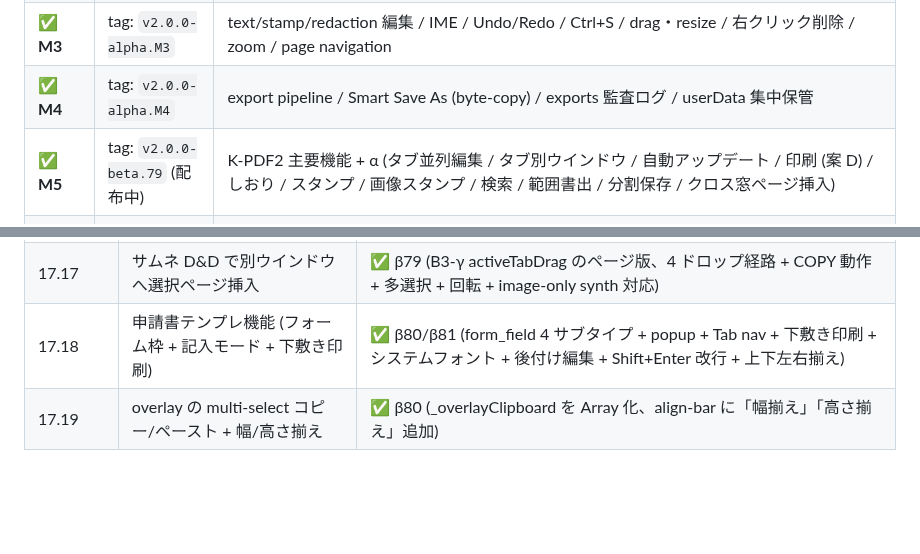
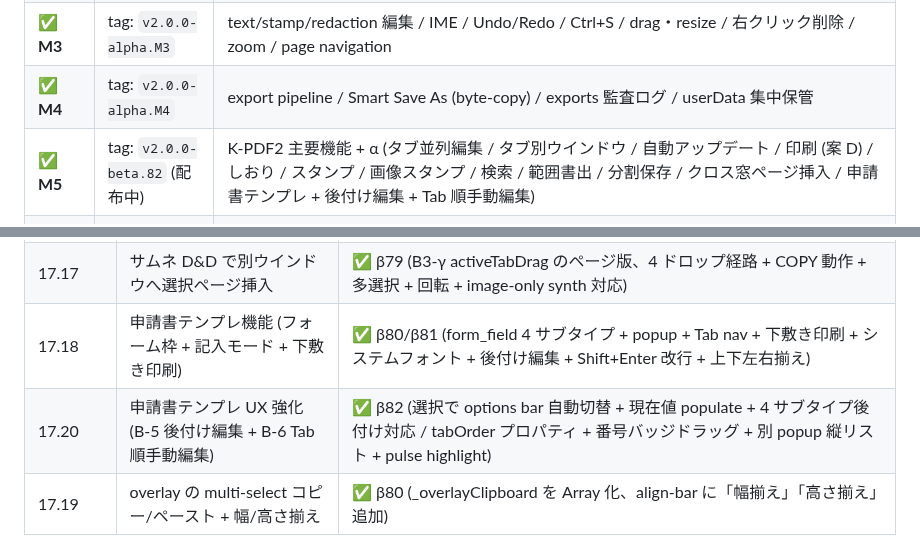
Before and after one commit to windom21-cpu/k-pdf3, a Markdown page: HANDOVER.md, 2 parts joined by grey strips. GitHub-like rendering; blank space fills up the shorter version.

```diff
--- a/HANDOVER.md
+++ b/HANDOVER.md
@@ -406,7 +411,7 @@ M1 Foundation → M2 Core → M3 Editing UI → M4 Export → M5 Feature Migrati
 | ✅ **M2** | tag: `v2.0.0-alpha.M2` | object model / virtualization / page render / Win95 chrome (98.css) / PDF-first UX |
 | ✅ **M3** | tag: `v2.0.0-alpha.M3` | text/stamp/redaction 編集 / IME / Undo/Redo / Ctrl+S / drag・resize / 右クリック削除 / zoom / page navigation |
 | ✅ **M4** | tag: `v2.0.0-alpha.M4` | export pipeline / Smart Save As (byte-copy) / exports 監査ログ / userData 集中保管 |
-| ✅ **M5** | tag: `v2.0.0-beta.79` (配布中) | K-PDF2 主要機能 + α (タブ並列編集 / タブ別ウインドウ / 自動アップデート / 印刷 (案 D) / しおり / スタンプ / 画像スタンプ / 検索 / 範囲書出 / 分割保存 / クロス窓ページ挿入) |
+| ✅ **M5** | tag: `v2.0.0-beta.82` (配布中) | K-PDF2 主要機能 + α (タブ並列編集 / タブ別ウインドウ / 自動アップデート / 印刷 (案 D) / しおり / スタンプ / 画像スタンプ / 検索 / 範囲書出 / 分割保存 / クロス窓ページ挿入 / 申請書テンプレ + 後付け編集 + Tab 順手動編集) |
 | 🚧 **M6 (大半完了)** | β に同梱 | UI ポリッシュ + 機能投入済 (自前タイトルバー / カスタムファイルダイアログ / 印刷プレビュー / 98 風アップデート / マーカー / 墨消し白 / 吹き出し / 編集可能しおり (階層 + drag-reorder) / フォント設定 / ページ番号フッター / B2 モジュール分離 / B3 タブ別ウインドウ / 案 D 印刷 / 4K DPI 対応)。**残**: annotation read-only proxy / qpdf sanitize / Wayland ショートカット / 「後で」恒久対応 / 診断ロガー撤去 |
 
 ### 6.4 β テストフロー（**現在ここ**）
@@ -1134,6 +1141,7 @@ ADR ファイル名：`docs/adr/00NN-{slug}.md`、連番。
 | 17.16 | β3→β4 テスター指摘 14 件 | ✅ β4-β8 (詳細は §6.4 表) |
 | 17.17 | サムネ D&D で別ウインドウへ選択ページ挿入 | ✅ β79 (B3-γ activeTabDrag のページ版、4 ドロップ経路 + COPY 動作 + 多選択 + 回転 + image-only synth 対応) |
 | 17.18 | 申請書テンプレ機能 (フォーム枠 + 記入モード + 下敷き印刷) | ✅ β80/β81 (form_field 4 サブタイプ + popup + Tab nav + 下敷き印刷 + システムフォント + 後付け編集 + Shift+Enter 改行 + 上下左右揃え) |
+| 17.20 | 申請書テンプレ UX 強化 (B-5 後付け編集 + B-6 Tab 順手動編集) | ✅ β82 (選択で options bar 自動切替 + 現在値 populate + 4 サブタイプ後付け対応 / tabOrder プロパティ + 番号バッジドラッグ + 別 popup 縦リスト + pulse highlight) |
 | 17.19 | overlay の multi-select コピー/ペースト + 幅/高さ揃え | ✅ β80 (_overlayClipboard を Array 化、align-bar に「幅揃え」「高さ揃え」追加) |
 
 ### 未完了
```
Also changed, not shown: other parts of HANDOVER.md (+24 -17 lines).
